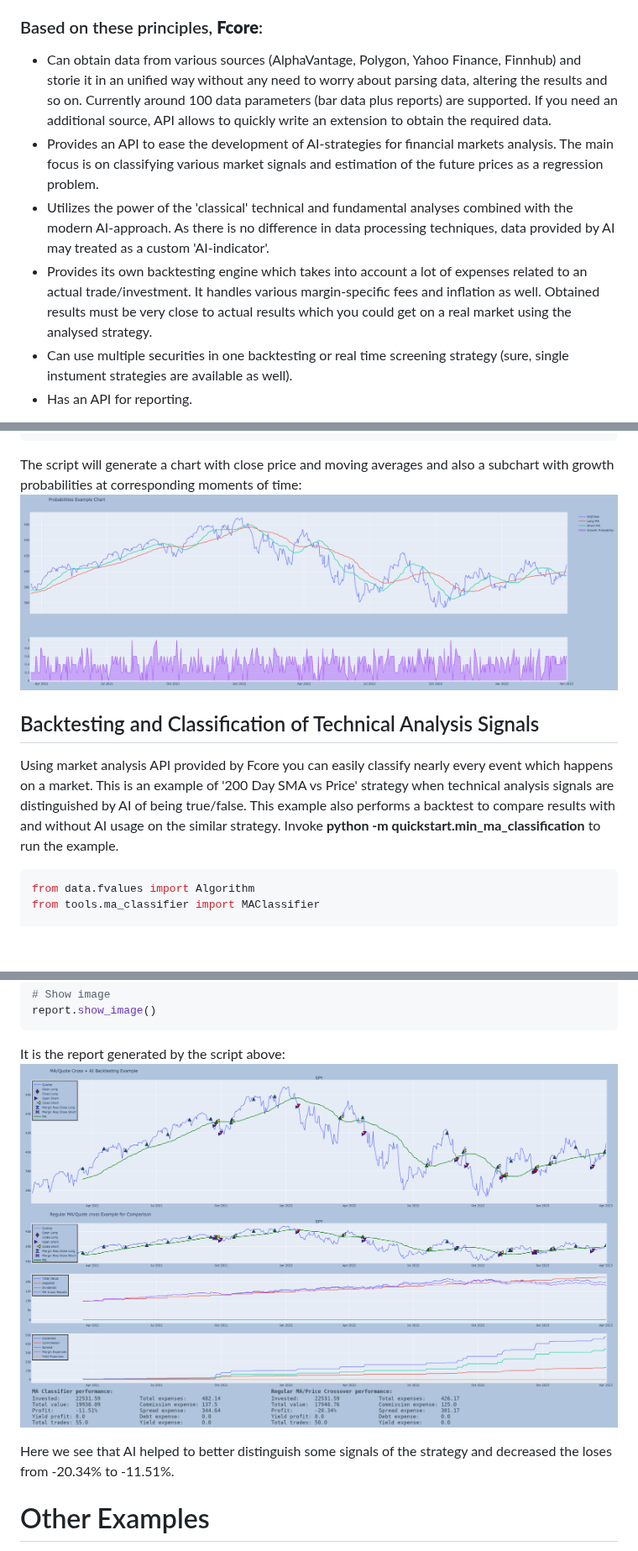
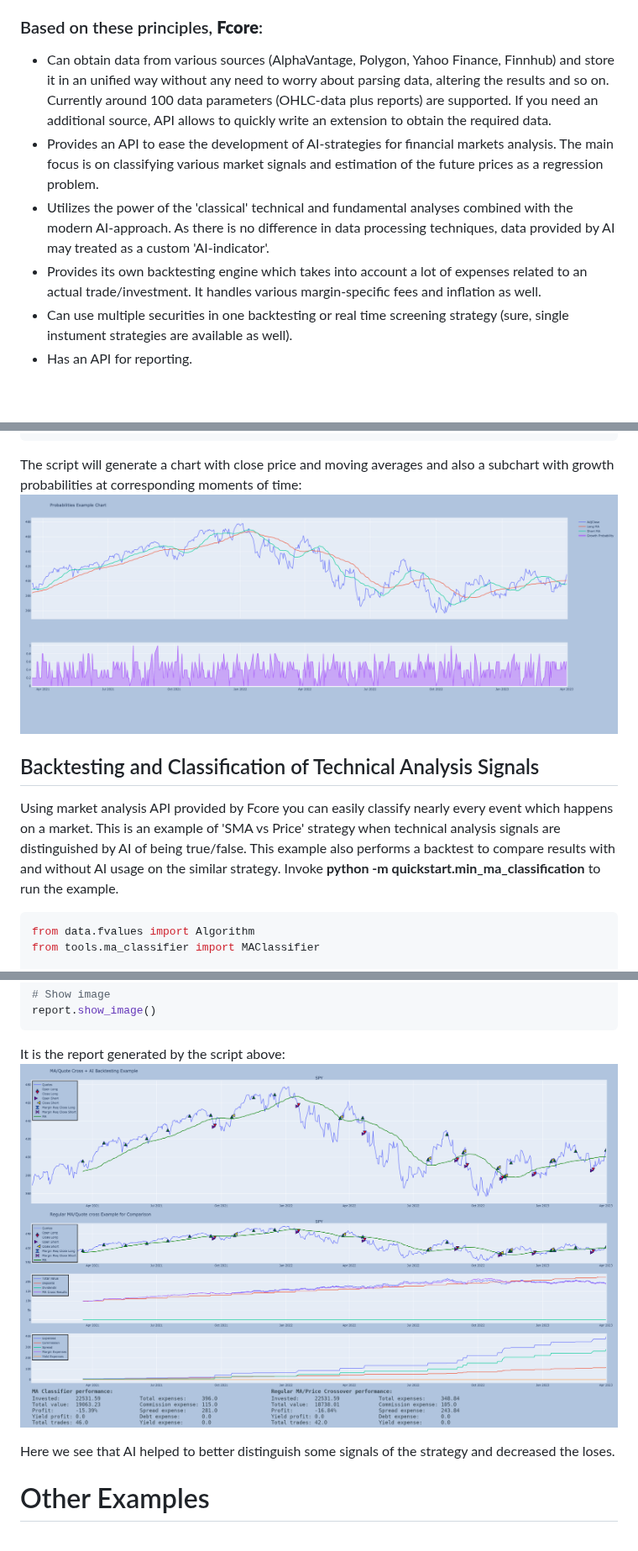
Before and after one commit to ZmicierGT/fcore, a Markdown page: readme.md, 3 parts joined by grey strips. Shown at 84% size. Drawn GitHub-style; pictures changed too: ma_classification.png (added), probability.png, report.png (deleted); blank space fills up the shorter version.

````diff
--- a/readme.md
+++ b/readme.md
@@ -8,10 +8,10 @@
 - Backtesting is treated as an another AI metric and it should be very sensitive to a 'minor' details.
 
 ### Based on these principles, **Fcore**:
-- Can obtain data from various sources (AlphaVantage, Polygon, Yahoo Finance, Finnhub) and storie it in an unified way without any need to worry about parsing data, altering the results and so on. Currently around 100 data parameters (bar data plus reports) are supported. If you need an additional source, API allows to quickly write an extension to obtain the required data.
+- Can obtain data from various sources (AlphaVantage, Polygon, Yahoo Finance, Finnhub) and store it in an unified way without any need to worry about parsing data, altering the results and so on. Currently around 100 data parameters (OHLC-data plus reports) are supported. If you need an additional source, API allows to quickly write an extension to obtain the required data.
 - Provides an API to ease the development of AI-strategies for financial markets analysis. The main focus is on classifying various market signals and estimation of the future prices as a regression problem.
 - Utilizes the power of the 'classical' technical and fundamental analyses combined with the modern AI-approach. As there is no difference in data processing techniques, data provided by AI may treated as a custom 'AI-indicator'.
-- Provides its own backtesting engine which takes into account a lot of expenses related to an actual trade/investment. It handles various margin-specific fees and inflation as well. Obtained results must be very close to actual results which you could get on a real market using the analysed strategy.
+- Provides its own backtesting engine which takes into account a lot of expenses related to an actual trade/investment. It handles various margin-specific fees and inflation as well.
 - Can use multiple securities in one backtesting or real time screening strategy (sure, single instument strategies are available as well).
 - Has an API for reporting.
 
@@ -190,7 +198,7 @@ The script will generate a chart with close price and moving averages and also a
 
 ## Backtesting and Classification of Technical Analysis Signals
 
-Using market analysis API provided by Fcore you can easily classify nearly every event which happens on a market. This is an example of '200 Day SMA vs Price' strategy when technical analysis signals are distinguished by AI of being true/false. This example also performs a backtest to compare results with and without AI usage on the similar strategy. Invoke **python -m quickstart.min_ma_classification** to run the example.
+Using market analysis API provided by Fcore you can easily classify nearly every event which happens on a market. This is an example of 'SMA vs Price' strategy when technical analysis signals are distinguished by AI of being true/false. This example also performs a backtest to compare results with and without AI usage on the similar strategy. Invoke **python -m quickstart.min_ma_classification** to run the example.
 
 ```python
 from data.fvalues import Algorithm
@@ -290,9 +298,9 @@ report.show_image()
 ```
 
 It is the report generated by the script above:
-![Backtesting Report](report.png "Backtesting Report")
+![Backtesting Report](ma_classification.png "Backtesting Report")
 
-Here we see that AI helped to better distinguish some signals of the strategy and decreased the loses from -20.34% to -11.51%.
+Here we see that AI helped to better distinguish some signals of the strategy and decreased the loses.
 
 # Other Examples
 
````
Also changed, not shown: other parts of readme.md (+26 -20 lines).
